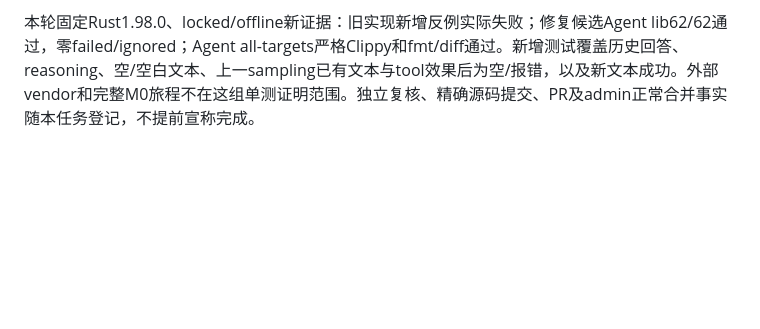
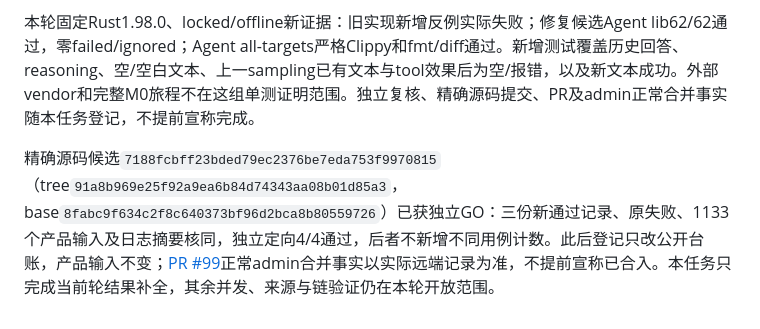
Before and after one commit to acosmi/wrokbot, a Markdown page: IMPLEMENTATION_LEDGER.md, the part around the change. Drawn GitHub-style; blank space fills up the shorter version.

Commit message:
docs: record task001 independent acceptance and PR

```diff
--- a/IMPLEMENTATION_LEDGER.md
+++ b/IMPLEMENTATION_LEDGER.md
@@ -397,3 +397,5 @@ begin、conversation、RunRepo active及074/075两个只读页共用同一静态
 修复Agent将仅有旧上下文、reasoning或空白当前响应记为completed的问题。每次provider invocation单独观察当前非空文本，空text delta不再提前无终态退出；provider错误仍按原失败码处理。已提交tool exchange保持，不由后续空响应或错误伪造未执行，也不重跑工具。正常工具和remote resume测试现在提供真实本次答复。
 
 本轮固定Rust1.98.0、locked/offline新证据：旧实现新增反例实际失败；修复候选Agent lib62/62通过，零failed/ignored；Agent all-targets严格Clippy和fmt/diff通过。新增测试覆盖历史回答、reasoning、空/空白文本、上一sampling已有文本与tool效果后为空/报错，以及新文本成功。外部vendor和完整M0旅程不在这组单测证明范围。独立复核、精确源码提交、PR及admin正常合并事实随本任务登记，不提前宣称完成。
+
+精确源码候选`7188fcbff23bded79ec2376be7eda753f9970815`（tree`91a8b969e25f92a9ea6b84d74343aa08b01d85a3`，base`8fabc9f634c2f8c640373bf96d2bca8b80559726`）已获独立GO：三份新通过记录、原失败、1133个产品输入及日志摘要核同，独立定向4/4通过，后者不新增不同用例计数。此后登记只改公开台账，产品输入不变；[PR #99](https://github.com/acosmi/wrokbot/pull/99)正常admin合并事实以实际远端记录为准，不提前宣称已合入。本任务只完成当前轮结果补全，其余并发、来源与链验证仍在本轮开放范围。
```
